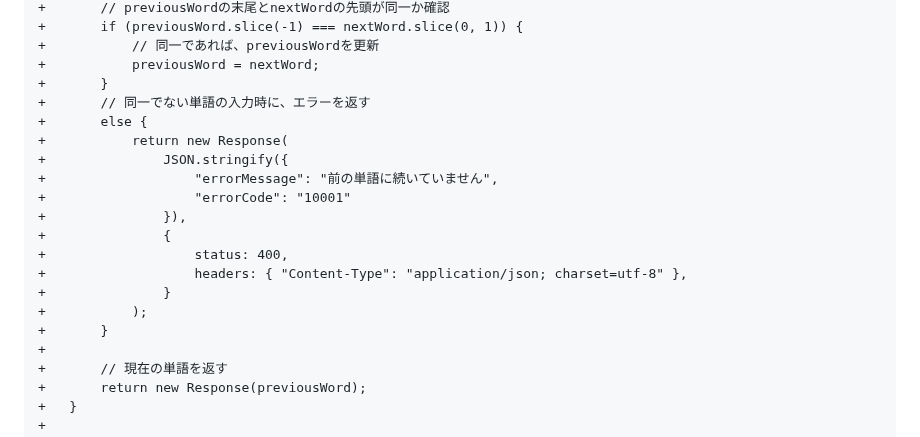
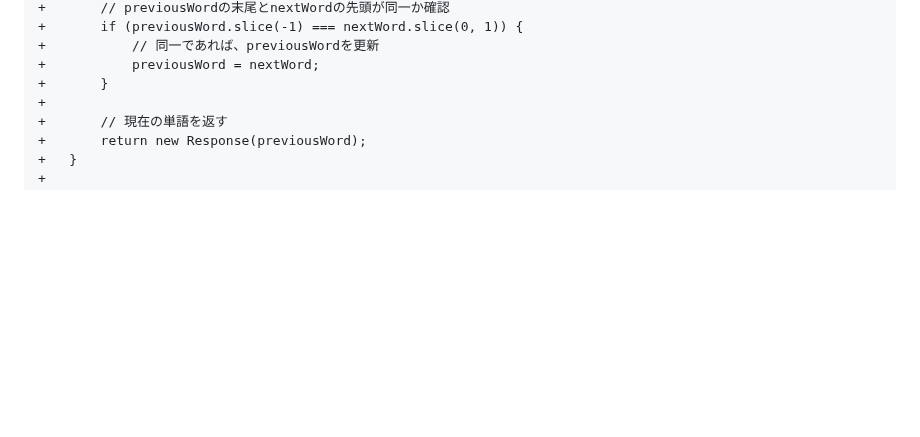
Before and after one commit to jigintern/summer-2025-assignment, a Markdown page: index.md, the part around the change. Drawn GitHub-style; blank space fills up the shorter version.

Commit message:
📝 Step9のPOST /shiritoriの実装からエラー処理を撤去
エラー処理はStep11で実装するため

```diff
--- a/index.md
+++ b/index.md
@@ -627,19 +627,6 @@ Deno.serve(async (_req) => {
 +           // 同一であれば、previousWordを更新
 +           previousWord = nextWord;
 +       }
-+       // 同一でない単語の入力時に、エラーを返す
-+       else {
-+           return new Response(
-+               JSON.stringify({
-+                   "errorMessage": "前の単語に続いていません",
-+                   "errorCode": "10001"
-+               }),
-+               {
-+                   status: 400,
-+                   headers: { "Content-Type": "application/json; charset=utf-8" },
-+               }
-+           );
-+       }
 +
 +       // 現在の単語を返す
 +       return new Response(previousWord);
```
